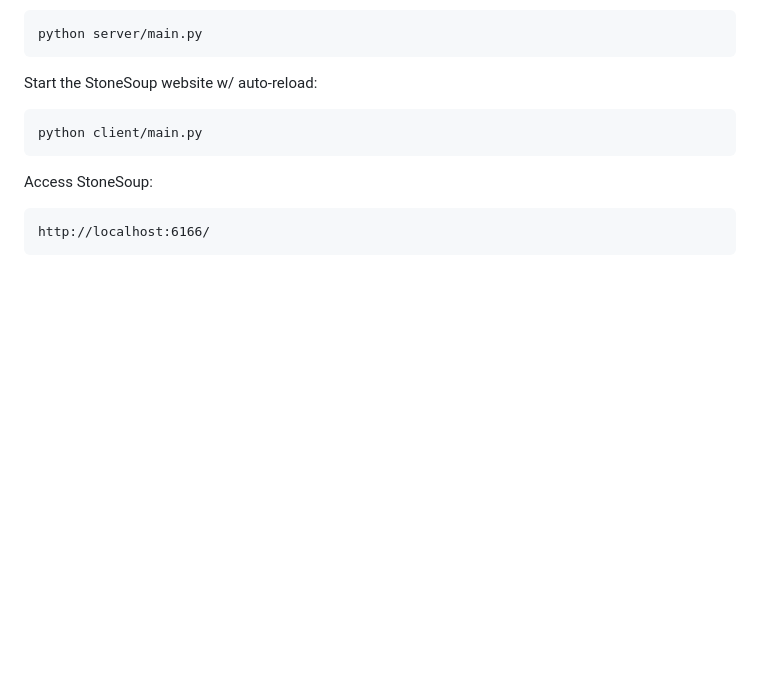
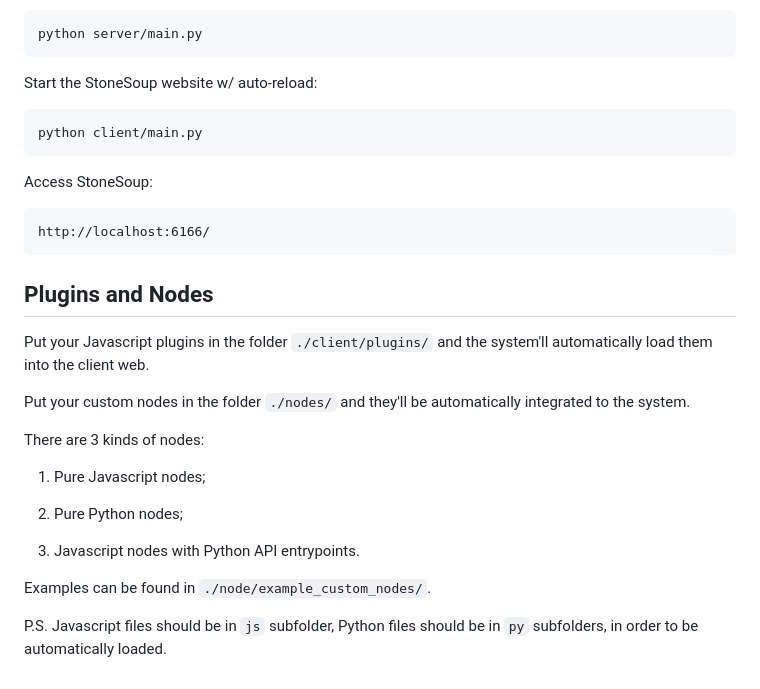
Before and after one commit to liusida/StoneSoup, a Markdown page: README.md, the part around the change. Rendered like a GitHub page; blank space fills up the shorter version.

Commit message:
plugins and nodes

````diff
--- a/README.md
+++ b/README.md
@@ -76,3 +76,21 @@ Access StoneSoup:
 ```
 http://localhost:6166/
 ```
+
+## Plugins and Nodes
+
+Put your Javascript plugins in the folder `./client/plugins/` and the system'll automatically load them into the client web.
+
+Put your custom nodes in the folder `./nodes/` and they'll be automatically integrated to the system.
+
+There are 3 kinds of nodes:
+
+1. Pure Javascript nodes;
+
+2. Pure Python nodes;
+
+3. Javascript nodes with Python API entrypoints.
+
+Examples can be found in `./node/example_custom_nodes/`.
+
+P.S. Javascript files should be in `js` subfolder, Python files should be in `py` subfolders, in order to be automatically loaded.
````
